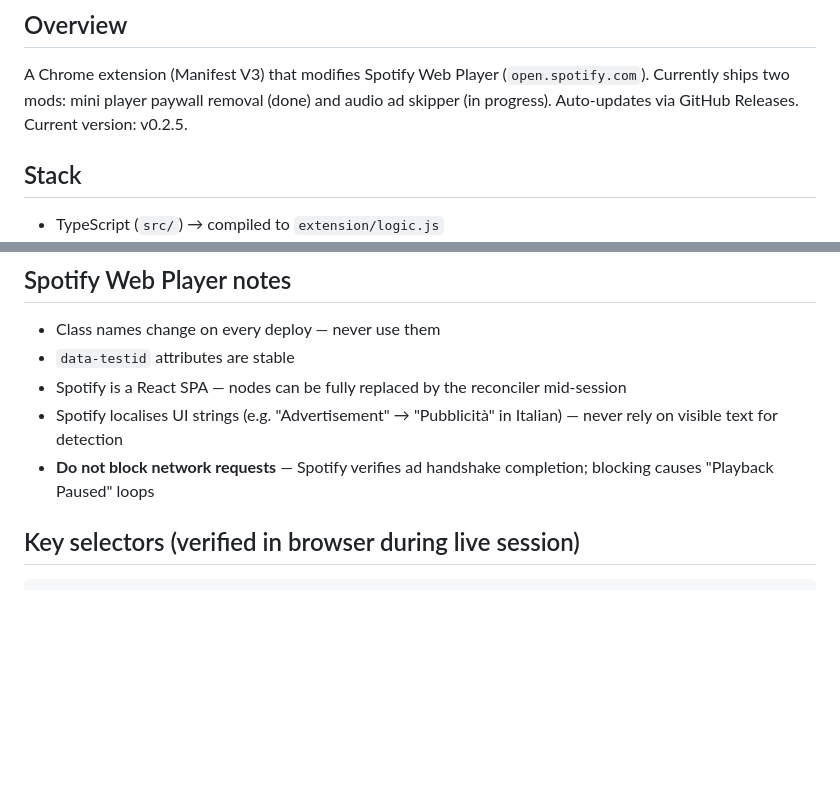
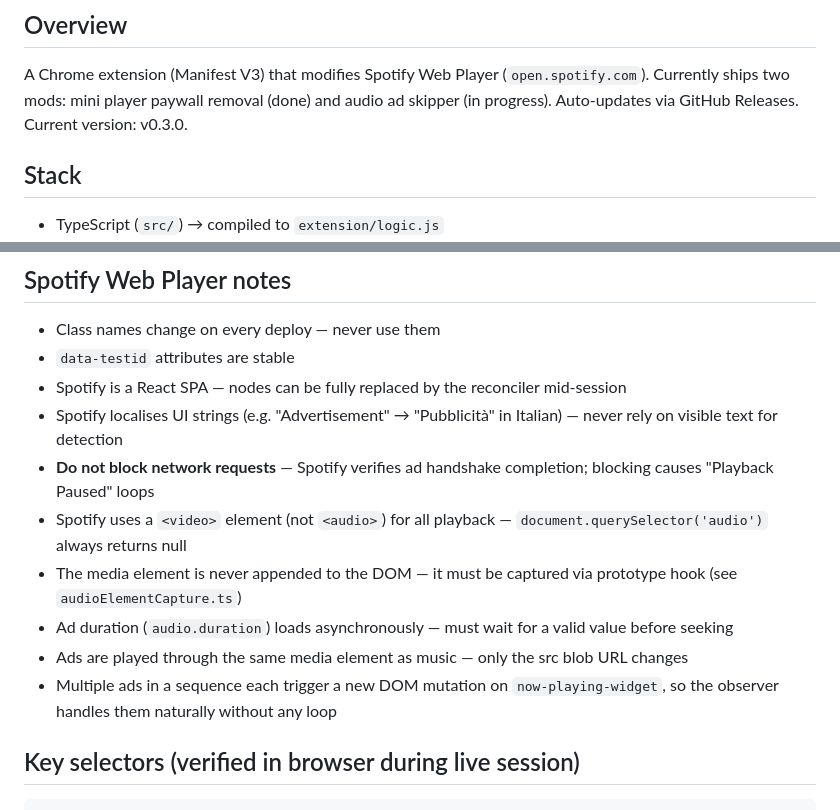
Before and after one commit to thomasSolinas/spotify_mod, a Markdown page: CLAUDE.md, 2 parts joined by grey strips. GitHub-like rendering; blank space fills up the shorter version.

````diff
--- a/CLAUDE.md
+++ b/CLAUDE.md
@@ -3,7 +3,7 @@
 ## Overview
 A Chrome extension (Manifest V3) that modifies Spotify Web Player (`open.spotify.com`).
 Currently ships two mods: mini player paywall removal (done) and audio ad skipper (in progress).
-Auto-updates via GitHub Releases. Current version: v0.2.5.
+Auto-updates via GitHub Releases. Current version: v0.3.0.
 
 ## Stack
 - TypeScript (`src/`) → compiled to `extension/logic.js`
@@ -80,6 +83,11 @@ git push origin v0.x.0
 - Spotify is a React SPA — nodes can be fully replaced by the reconciler mid-session
 - Spotify localises UI strings (e.g. "Advertisement" → "Pubblicità" in Italian) — never rely on visible text for detection
 - **Do not block network requests** — Spotify verifies ad handshake completion; blocking causes "Playback Paused" loops
+- Spotify uses a `<video>` element (not `<audio>`) for all playback — `document.querySelector('audio')` always returns null
+- The media element is never appended to the DOM — it must be captured via prototype hook (see `audioElementCapture.ts`)
+- Ad duration (`audio.duration`) loads asynchronously — must wait for a valid value before seeking
+- Ads are played through the same media element as music — only the src blob URL changes
+- Multiple ads in a sequence each trigger a new DOM mutation on `now-playing-widget`, so the observer handles them naturally without any loop
 
 ## Key selectors (verified in browser during live session)
 ```
````
Also changed, not shown: other parts of CLAUDE.md (+23 -21 lines).
